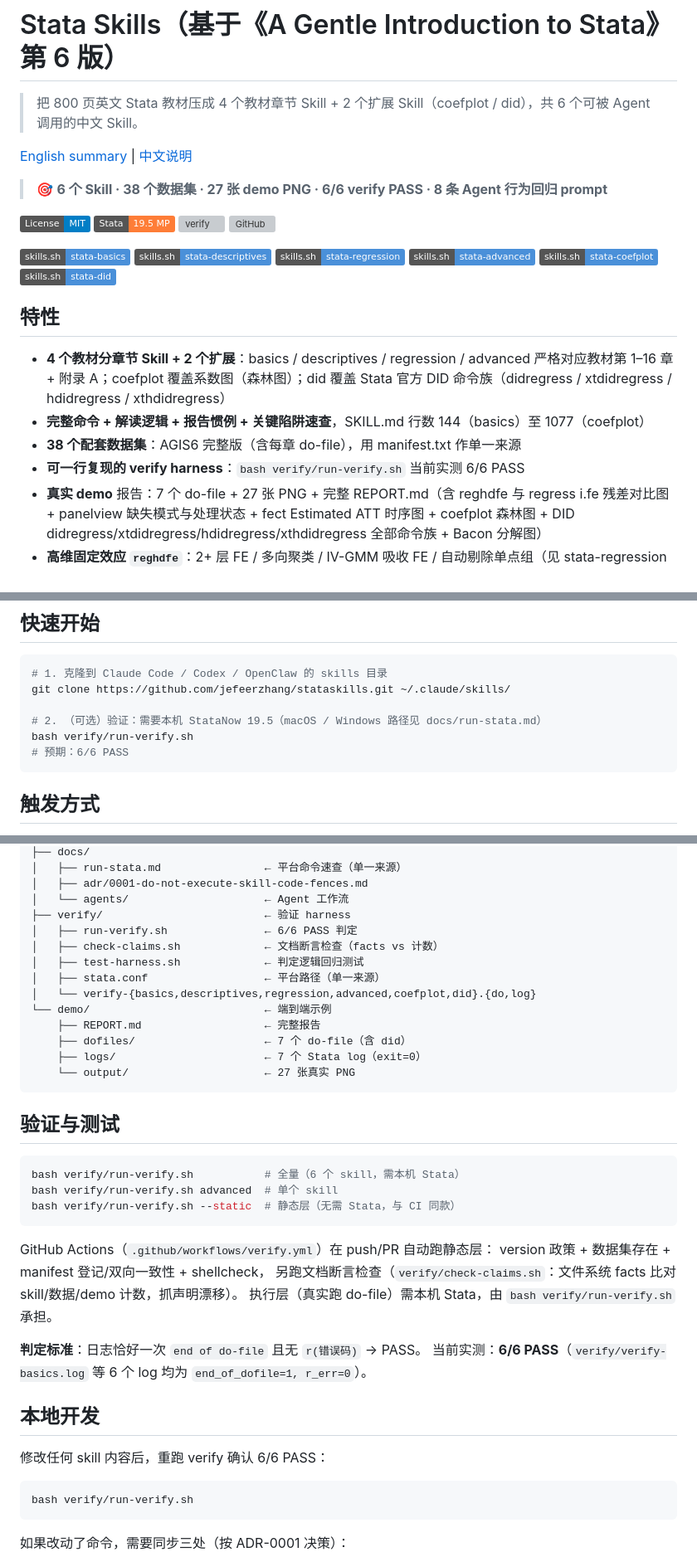
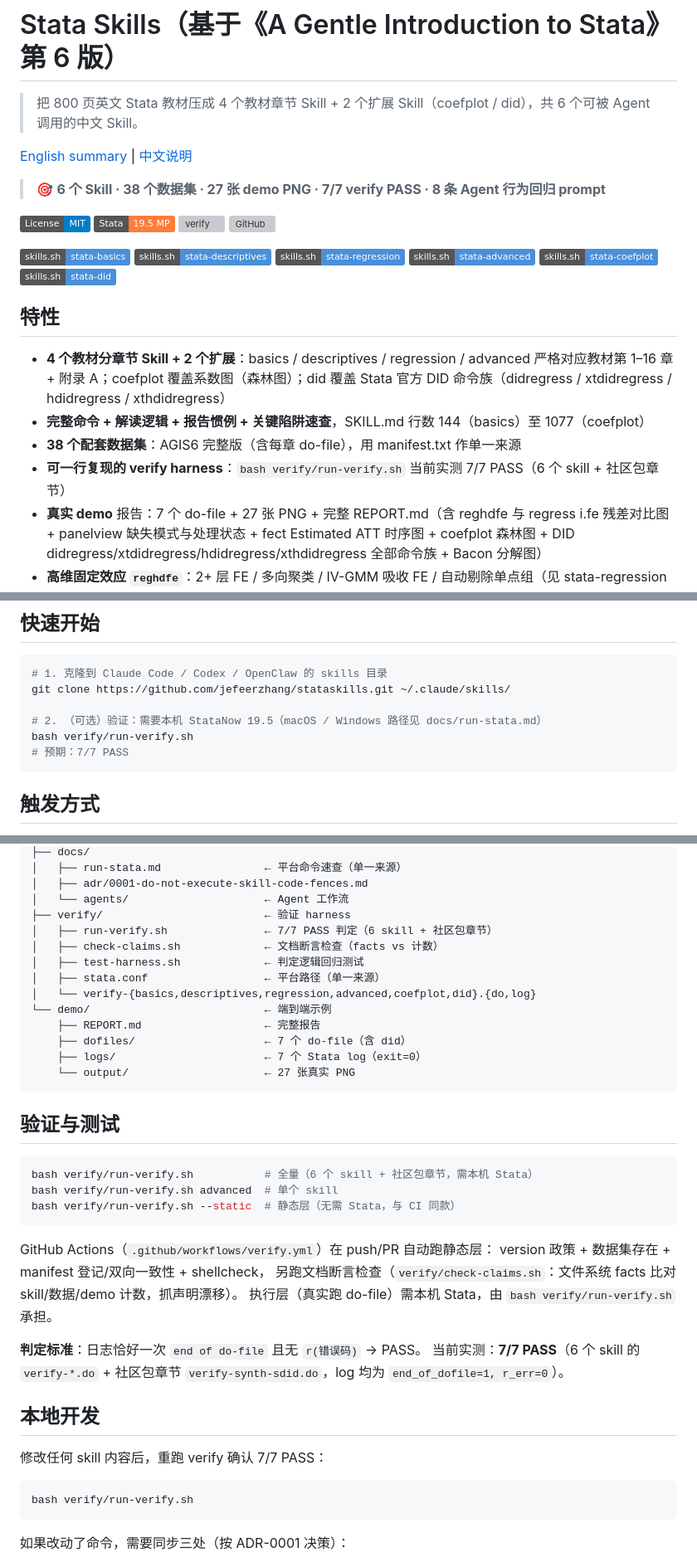
Before and after one commit to jefeerzhang/stataskills, a Markdown page: README.md, 3 parts joined by grey strips. Shown at 83% size. Drawn GitHub-style; badges without logos; grey boxes are pictures that could not be loaded.

Commit message:
docs(README): 展示 did demo 并同步验证口径至 7/7
「示例」表格补 did 行（didregress ATET=2.01 与 DGP 真值一致、
hdidregress 错时 cohort 聚合、Bacon 分解），首屏图片墙加入
Bacon 分解图。全量验证实跑为 7 个脚本（6 skill + 社区包章节），
将 9 处「6/6 PASS」口径同步为 7/7。

影响范围：README.md

````diff
--- a/README.md
+++ b/README.md
@@ -4,7 +4,7 @@
 
 [English summary](#english-summary) | [中文说明](#中文说明)
 
-> 🎯 **6 个 Skill · 38 个数据集 · 27 张 demo PNG · 6/6 verify PASS · 8 条 Agent 行为回归 prompt**
+> 🎯 **6 个 Skill · 38 个数据集 · 27 张 demo PNG · 7/7 verify PASS · 8 条 Agent 行为回归 prompt**
 
 [![License: MIT](https://img.shields.io/badge/License-MIT-blue.svg)](LICENSE)
 [![StataNow 19.5](https://img.shields.io/badge/Stata-19.5%20MP-orange.svg)](docs/run-stata.md)
@@ -23,7 +23,7 @@
 - **4 个教材分章节 Skill + 2 个扩展**：basics / descriptives / regression / advanced 严格对应教材第 1–16 章 + 附录 A；coefplot 覆盖系数图（森林图）；did 覆盖 Stata 官方 DID 命令族（didregress / xtdidregress / hdidregress / xthdidregress）
 - **完整命令 + 解读逻辑 + 报告惯例 + 关键陷阱速查**，SKILL.md 行数 144（basics）至 1077（coefplot）
 - **38 个配套数据集**：AGIS6 完整版（含每章 do-file），用 manifest.txt 作单一来源
-- **可一行复现的 verify harness**：`bash verify/run-verify.sh` 当前实测 6/6 PASS
+- **可一行复现的 verify harness**：`bash verify/run-verify.sh` 当前实测 7/7 PASS（6 个 skill + 社区包章节）
 - **真实 demo** 报告：7 个 do-file + 27 张 PNG + 完整 REPORT.md（含 reghdfe 与 regress i.fe 残差对比图 + panelview 缺失模式与处理状态 + fect Estimated ATT 时序图 + coefplot 森林图 + DID didregress/xtdidregress/hdidregress/xthdidregress 全部命令族 + Bacon 分解图）
 - **高维固定效应 `reghdfe`**：2+ 层 FE / 多向聚类 / IV-GMM 吸收 FE / 自动剔除单点组（见 stata-regression 10.5 节）
 - **工程化外壳领先**：ADR-0001 + verify + manifest + stata.conf 四条单一来源
@@ -47,7 +48,7 @@ git clone https://github.com/jefeerzhang/stataskills.git ~/.claude/skills/
 
 # 2. （可选）验证：需要本机 StataNow 19.5（macOS / Windows 路径见 docs/run-stata.md）
 bash verify/run-verify.sh
-# 预期：6/6 PASS
+# 预期：7/7 PASS
 ```
 
 ## 触发方式
@@ -125,7 +127,7 @@ stataskills/
 │   ├── adr/0001-do-not-execute-skill-code-fences.md
 │   └── agents/                     ← Agent 工作流
 ├── verify/                         ← 验证 harness
-│   ├── run-verify.sh               ← 6/6 PASS 判定
+│   ├── run-verify.sh               ← 7/7 PASS 判定（6 skill + 社区包章节）
 │   ├── check-claims.sh             ← 文档断言检查（facts vs 计数）
 │   ├── test-harness.sh             ← 判定逻辑回归测试
 │   ├── stata.conf                  ← 平台路径（单一来源）
@@ -140,7 +142,7 @@ stataskills/
 ## 验证与测试
 
 ```bash
-bash verify/run-verify.sh           # 全量（6 个 skill，需本机 Stata）
+bash verify/run-verify.sh           # 全量（6 个 skill + 社区包章节，需本机 Stata）
 bash verify/run-verify.sh advanced  # 单个 skill
 bash verify/run-verify.sh --static  # 静态层（无需 Stata，与 CI 同款）
 ```
@@ -152,11 +154,11 @@ skill/数据/demo 计数，抓声明漂移）。
 执行层（真实跑 do-file）需本机 Stata，由 `bash verify/run-verify.sh` 承担。
 
 **判定标准**：日志恰好一次 `end of do-file` 且无 `r(错误码)` → PASS。
-当前实测：**6/6 PASS**（`verify/verify-basics.log` 等 6 个 log 均为 `end_of_dofile=1, r_err=0`）。
+当前实测：**7/7 PASS**（6 个 skill 的 `verify-*.do` + 社区包章节 `verify-synth-sdid.do`，log 均为 `end_of_dofile=1, r_err=0`）。
 
 ## 本地开发
 
-修改任何 skill 内容后，重跑 verify 确认 6/6 PASS：
+修改任何 skill 内容后，重跑 verify 确认 7/7 PASS：
 
 ```bash
 bash verify/run-verify.sh
````
Also changed, not shown: other parts of README.md (+4 -2 lines).
